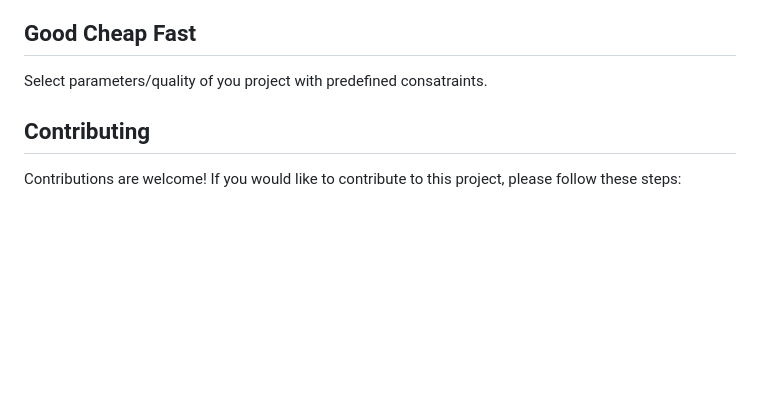
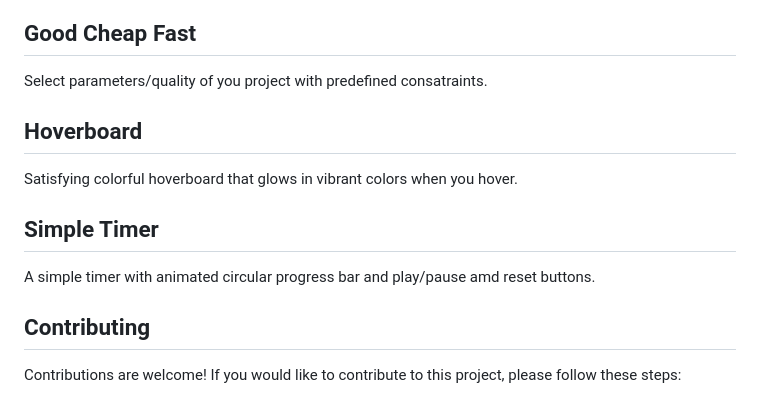
Before and after one commit to iamrehman16/FrontendMiniProjects, a Markdown page: README.md, the part around the change printed below. Rendered like a GitHub page; blank space fills up the shorter version.

```diff
--- a/README.md
+++ b/README.md
@@ -138,6 +140,10 @@ A customized password generator that generates password of desired length and ch
 An animated and kinetic countdown that can be replayed as many times as user wants.
 ## Good Cheap Fast
 Select parameters/quality of you project with predefined consatraints.
+## Hoverboard
+Satisfying colorful hoverboard that glows in vibrant colors when you hover.
+## Simple Timer
+A simple timer with animated circular progress bar and play/pause amd reset buttons.
 
 ## Contributing
 
```
Also changed, not shown: other parts of README.md (+2 -0 lines).
